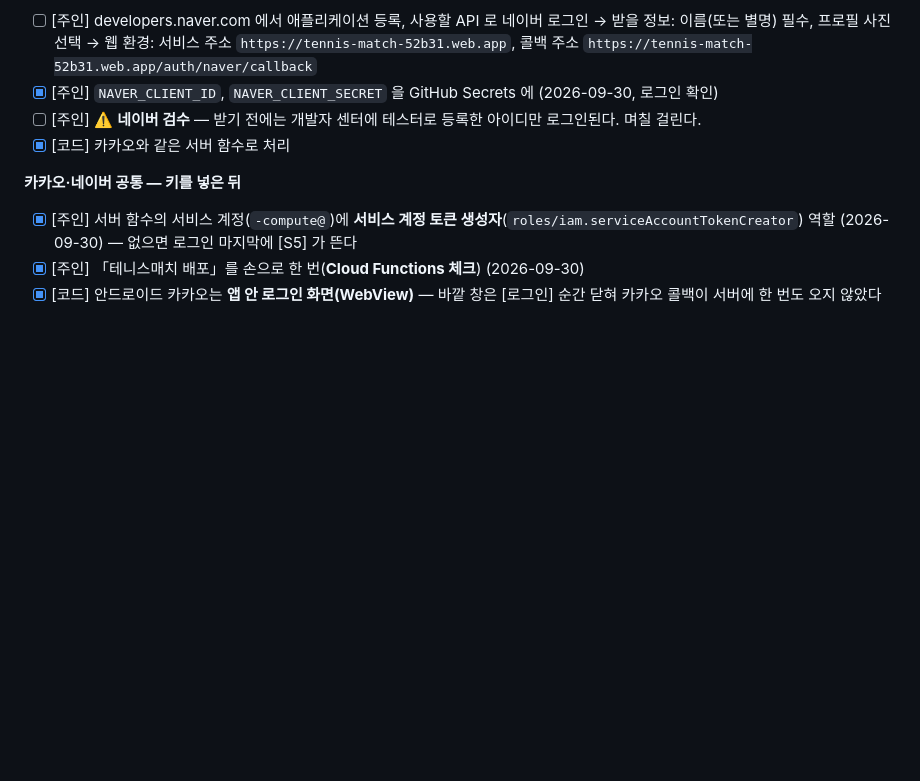
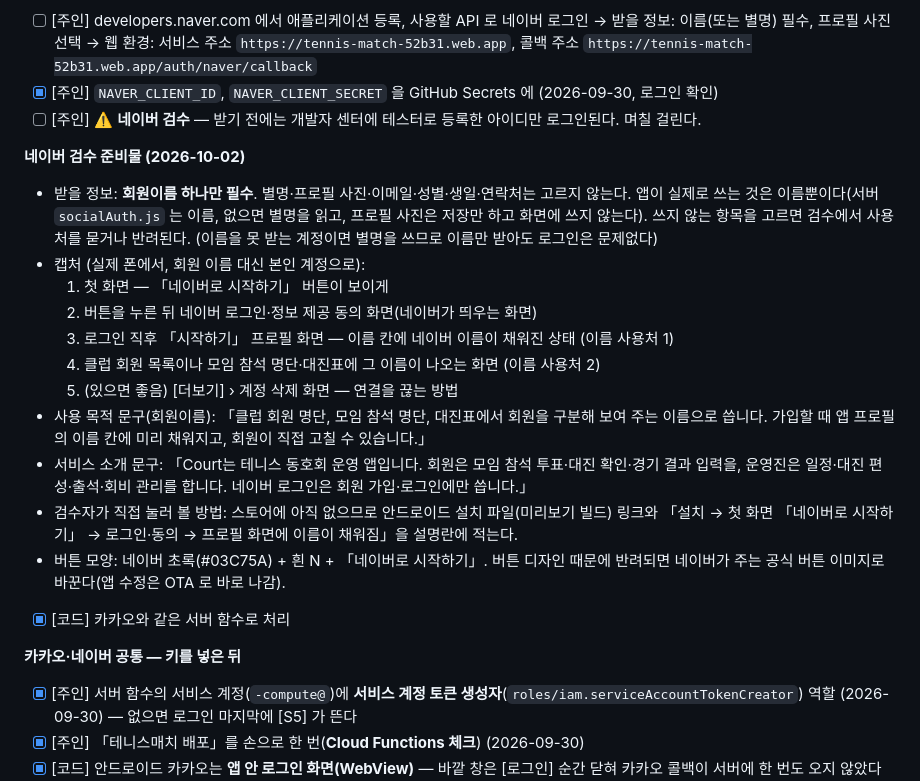
Before and after one commit to denishwang31-pixel/claude, a Markdown page: tennis-match/PRE-LAUNCH.md, the part around one of its changes. Drawn GitHub-style; blank space fills up the shorter version.

```diff
--- a/tennis-match/PRE-LAUNCH.md
+++ b/tennis-match/PRE-LAUNCH.md
@@ -85,6 +118,26 @@
         콜백 주소 `https://tennis-match-52b31.web.app/auth/naver/callback`
 - [x] [주인] `NAVER_CLIENT_ID`, `NAVER_CLIENT_SECRET` 을 GitHub Secrets 에 (2026-09-30, 로그인 확인)
 - [ ] [주인] ⚠️ **네이버 검수** — 받기 전에는 개발자 센터에 테스터로 등록한 아이디만 로그인된다. 며칠 걸린다.
+
+**네이버 검수 준비물 (2026-10-02)**
+- 받을 정보: **회원이름 하나만 필수**. 별명·프로필 사진·이메일·성별·생일·연락처는 고르지 않는다.
+  앱이 실제로 쓰는 것은 이름뿐이다(서버 `socialAuth.js` 는 이름, 없으면 별명을 읽고, 프로필 사진은 저장만 하고
+  화면에 쓰지 않는다). 쓰지 않는 항목을 고르면 검수에서 사용처를 묻거나 반려된다.
+  (이름을 못 받는 계정이면 별명을 쓰므로 이름만 받아도 로그인은 문제없다)
+- 캡처 (실제 폰에서, 회원 이름 대신 본인 계정으로):
+  1. 첫 화면 — 「네이버로 시작하기」 버튼이 보이게
+  2. 버튼을 누른 뒤 네이버 로그인·정보 제공 동의 화면(네이버가 띄우는 화면)
+  3. 로그인 직후 「시작하기」 프로필 화면 — 이름 칸에 네이버 이름이 채워진 상태 (이름 사용처 1)
+  4. 클럽 회원 목록이나 모임 참석 명단·대진표에 그 이름이 나오는 화면 (이름 사용처 2)
+  5. (있으면 좋음) [더보기] › 계정 삭제 화면 — 연결을 끊는 방법
+- 사용 목적 문구(회원이름): 「클럽 회원 명단, 모임 참석 명단, 대진표에서 회원을 구분해 보여 주는 이름으로 씁니다.
+  가입할 때 앱 프로필의 이름 칸에 미리 채워지고, 회원이 직접 고칠 수 있습니다.」
+- 서비스 소개 문구: 「Court는 테니스 동호회 운영 앱입니다. 회원은 모임 참석 투표·대진 확인·경기 결과 입력을,
+  운영진은 일정·대진 편성·출석·회비 관리를 합니다. 네이버 로그인은 회원 가입·로그인에만 씁니다.」
+- 검수자가 직접 눌러 볼 방법: 스토어에 아직 없으므로 안드로이드 설치 파일(미리보기 빌드) 링크와
+  「설치 → 첫 화면 「네이버로 시작하기」 → 로그인·동의 → 프로필 화면에 이름이 채워짐」을 설명란에 적는다.
+- 버튼 모양: 네이버 초록(#03C75A) + 흰 N + 「네이버로 시작하기」. 버튼 디자인 때문에 반려되면 네이버가 주는
+  공식 버튼 이미지로 바꾼다(앱 수정은 OTA 로 바로 나감).
 - [x] [코드] 카카오와 같은 서버 함수로 처리
 
 **카카오·네이버 공통 — 키를 넣은 뒤**
```
Also changed, not shown: other parts of tennis-match/PRE-LAUNCH.md (+34 -1 lines), tennis-match/STORE.md (+8 -2 lines).
